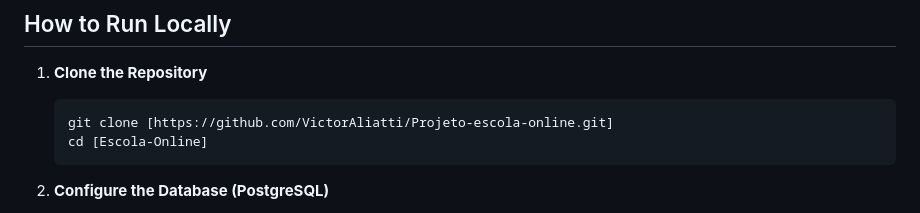
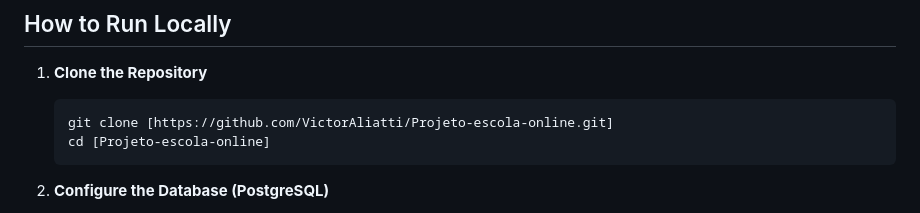
Before and after one commit to VictorAliatti/Projeto-escola-online, a Markdown page: README.md, the part around the change. GitHub-like rendering.

````diff
--- a/README.md
+++ b/README.md
@@ -123,7 +123,7 @@ Below are the API routes created in `server.js`:
 1.  **Clone the Repository**
     ```bash
     git clone [https://github.com/VictorAliatti/Projeto-escola-online.git]
-    cd [Escola-Online]
+    cd [Projeto-escola-online]
     ```
 
 2.  **Configure the Database (PostgreSQL)**
````
Also changed, not shown: README-pt-BR.md (+1 -1 lines).
